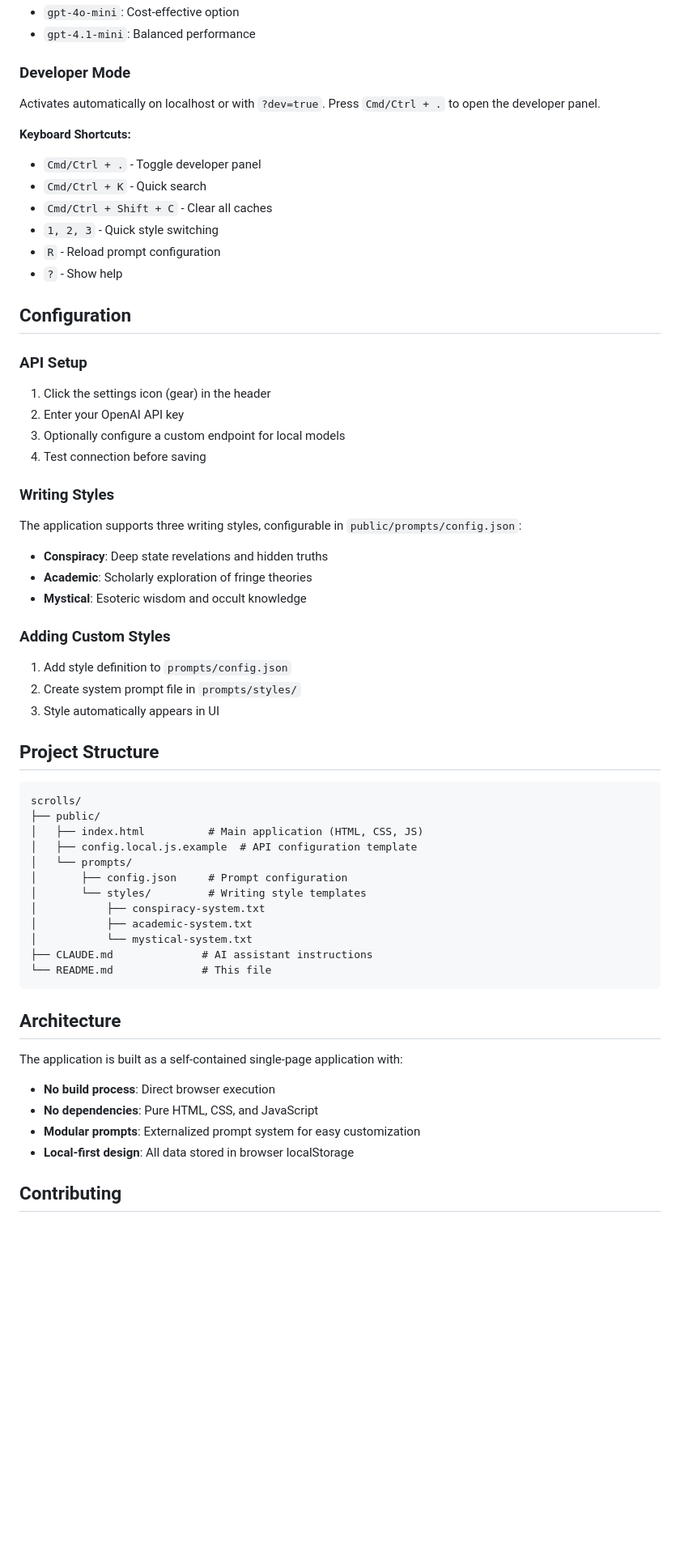
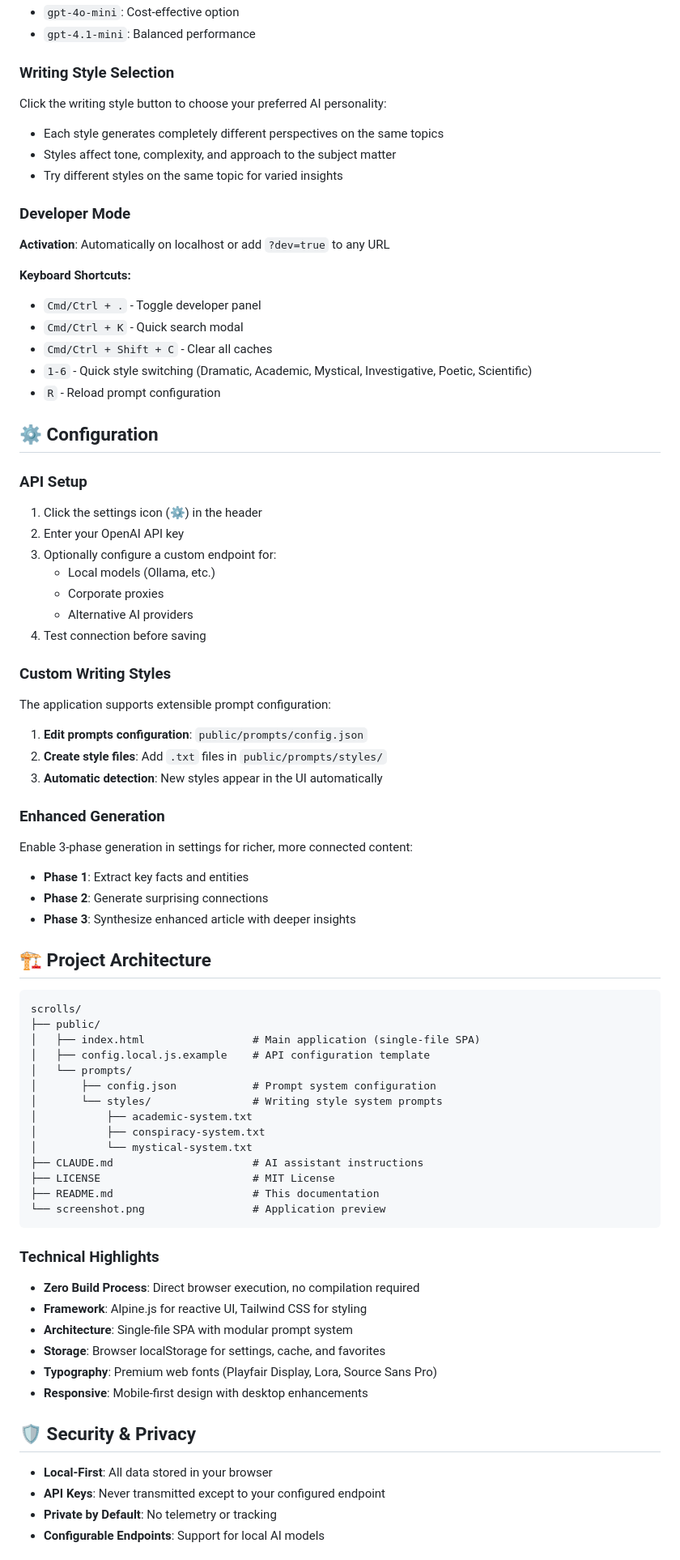
Before and after one commit to dotcommander/scrolls, a Markdown page: README.md, the part around one of its changes. Shown at 81% size. GitHub-like rendering; blank space fills up the shorter version.

````diff
--- a/README.md
+++ b/README.md
@@ -54,60 +77,77 @@ Click the model name in the footer to cycle through:
 - `gpt-4o-mini`: Cost-effective option
 - `gpt-4.1-mini`: Balanced performance
 
+### Writing Style Selection
+Click the writing style button to choose your preferred AI personality:
+- Each style generates completely different perspectives on the same topics
+- Styles affect tone, complexity, and approach to the subject matter
+- Try different styles on the same topic for varied insights
+
 ### Developer Mode
-Activates automatically on localhost or with `?dev=true`. Press `Cmd/Ctrl + .` to open the developer panel.
+**Activation**: Automatically on localhost or add `?dev=true` to any URL
 
 **Keyboard Shortcuts:**
 - `Cmd/Ctrl + .` - Toggle developer panel
-- `Cmd/Ctrl + K` - Quick search
+- `Cmd/Ctrl + K` - Quick search modal
 - `Cmd/Ctrl + Shift + C` - Clear all caches
-- `1, 2, 3` - Quick style switching
+- `1-6` - Quick style switching (Dramatic, Academic, Mystical, Investigative, Poetic, Scientific)
 - `R` - Reload prompt configuration
-- `?` - Show help
 
-## Configuration
+## ⚙️ Configuration
 
 ### API Setup
-1. Click the settings icon (gear) in the header
+1. Click the settings icon (⚙️) in the header
 2. Enter your OpenAI API key
-3. Optionally configure a custom endpoint for local models
+3. Optionally configure a custom endpoint for:
+   - Local models (Ollama, etc.)
+   - Corporate proxies
+   - Alternative AI providers
 4. Test connection before saving
 
-### Writing Styles
-The application supports three writing styles, configurable in `public/prompts/config.json`:
-- **Conspiracy**: Deep state revelations and hidden truths
-- **Academic**: Scholarly exploration of fringe theories
-- **Mystical**: Esoteric wisdom and occult knowledge
+### Custom Writing Styles
+The application supports extensible prompt configuration:
 
-### Adding Custom Styles
-1. Add style definition to `prompts/config.json`
-2. Create system prompt file in `prompts/styles/`
-3. Style automatically appears in UI
+1. **Edit prompts configuration**: `public/prompts/config.json`
+2. **Create style files**: Add `.txt` files in `public/prompts/styles/`
+3. **Automatic detection**: New styles appear in the UI automatically
 
-## Project Structure
+### Enhanced Generation
+Enable 3-phase generation in settings for richer, more connected content:
+- **Phase 1**: Extract key facts and entities
+- **Phase 2**: Generate surprising connections
+- **Phase 3**: Synthesize enhanced article with deeper insights
+
+## 🏗️ Project Architecture
 
 ```
 scrolls/
 ├── public/
-│   ├── index.html          # Main application (HTML, CSS, JS)
-│   ├── config.local.js.example  # API configuration template
+│   ├── index.html                 # Main application (single-file SPA)
+│   ├── config.local.js.example    # API configuration template
 │   └── prompts/
-│       ├── config.json     # Prompt configuration
-│       └── styles/         # Writing style templates
+│       ├── config.json            # Prompt system configuration
+│       └── styles/                # Writing style system prompts
+│           ├── academic-system.txt
 │           ├── conspiracy-system.txt
-│           ├── academic-system.txt
 │           └── mystical-system.txt
-├── CLAUDE.md              # AI assistant instructions
-└── README.md              # This file
+├── CLAUDE.md                      # AI assistant instructions
+├── LICENSE                        # MIT License
+├── README.md                      # This documentation
+└── screenshot.png                 # Application preview
 ```
 
-## Architecture
+### Technical Highlights
+- **Zero Build Process**: Direct browser execution, no compilation required
+- **Framework**: Alpine.js for reactive UI, Tailwind CSS for styling
+- **Architecture**: Single-file SPA with modular prompt system
+- **Storage**: Browser localStorage for settings, cache, and favorites
+- **Typography**: Premium web fonts (Playfair Display, Lora, Source Sans Pro)
+- **Responsive**: Mobile-first design with desktop enhancements
 
-The application is built as a self-contained single-page application with:
-- **No build process**: Direct browser execution
-- **No dependencies**: Pure HTML, CSS, and JavaScript
-- **Modular prompts**: Externalized prompt system for easy customization
-- **Local-first design**: All data stored in browser localStorage
+## 🛡️ Security & Privacy
 
-## Contributing
+- **Local-First**: All data stored in your browser
+- **API Keys**: Never transmitted except to your configured endpoint
+- **Private by Default**: No telemetry or tracking
+- **Configurable Endpoints**: Support for local AI models
 
````
Also changed, not shown: other parts of README.md (+79 -36 lines).
